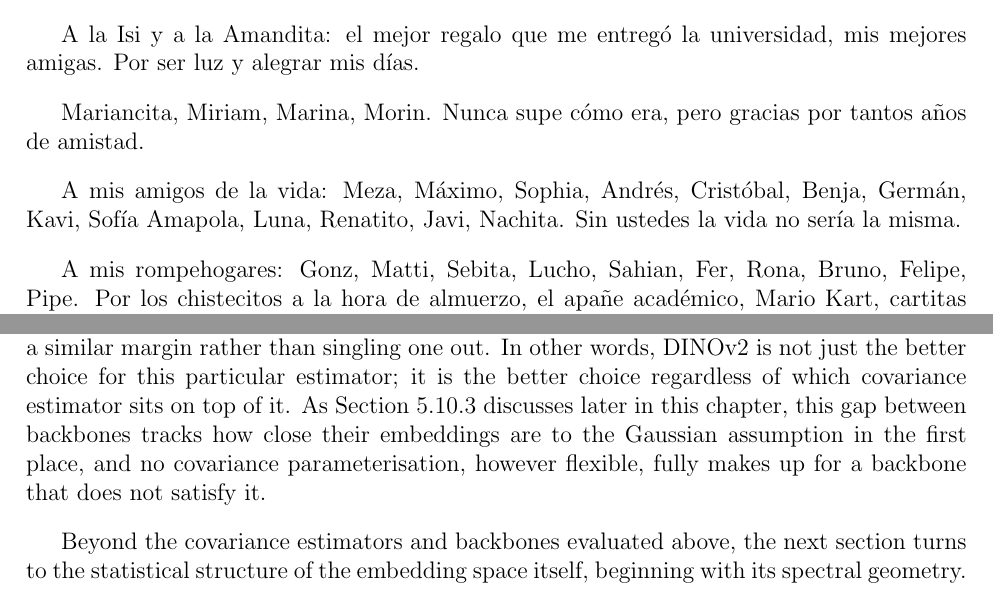
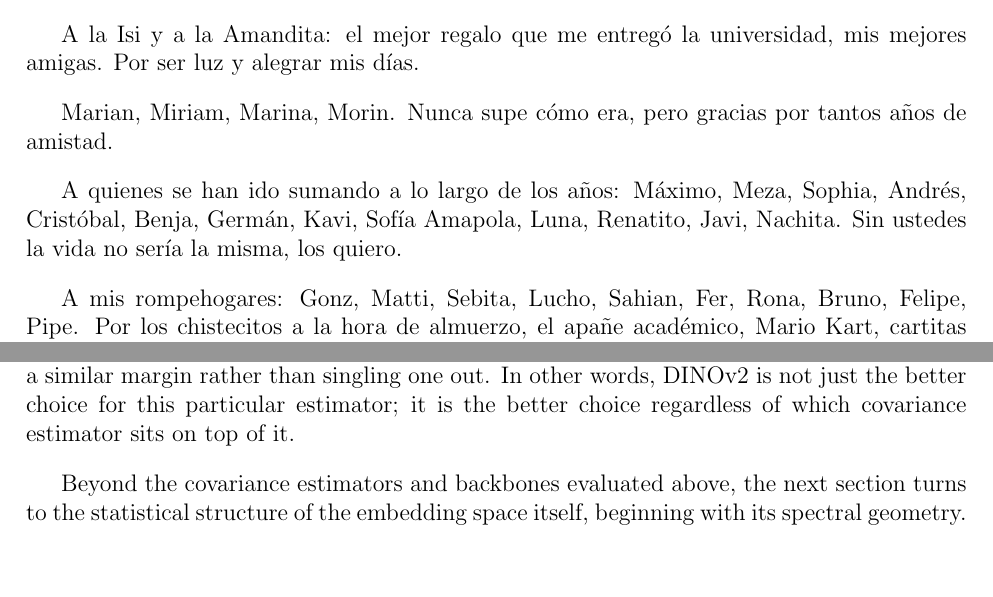
Before and after one commit to tnacho-23/Tesis, a LaTeX thesis (Manuscrito/main.tex, which reads Manuscrito/Capitulos/00_agradecimientos.tex, Manuscrito/Capitulos/05_results_and_analysis.tex): two parts of pages 5 and 82 of 100, joined at a grey line, cut so that both start at the same text, the shorter picture padded with empty space. Compiled offline with pdfLaTeX.

Commit message:
V2.1. minor fixes

```diff
--- a/Manuscrito/Capitulos/00_agradecimientos.tex
+++ b/Manuscrito/Capitulos/00_agradecimientos.tex
@@ -8,9 +8,9 @@ Al Charly, el Tony, Conbotas, y la Princesa. Cuando me titule les compro un chur
 
 A la Isi y a la Amandita: el mejor regalo que me entregó la universidad, mis mejores amigas. Por ser luz y alegrar mis días.
 
-Mariancita, Miriam, Marina, Morin. Nunca supe cómo era, pero gracias por tantos años de amistad.
+Marian, Miriam, Marina, Morin. Nunca supe cómo era, pero gracias por tantos años de amistad.
 
-A mis amigos de la vida: Meza, Máximo, Sophia, Andrés, Cristóbal, Benja, Germán, Kavi, Sofía Amapola, Luna, Renatito, Javi, Nachita. Sin ustedes la vida no sería la misma.
+ A quienes se han ido sumando a lo largo de los años: Máximo, Meza, Sophia, Andrés, Cristóbal, Benja, Germán, Kavi, Sofía Amapola, Luna, Renatito, Javi, Nachita. Sin ustedes la vida no sería la misma, los quiero.
 
 A mis rompehogares: Gonz, Matti, Sebita, Lucho, Sahian, Fer, Rona, Bruno, Felipe, Pipe. Por los chistecitos a la hora de almuerzo, el apañe académico, Mario Kart, cartitas pokémon y tantas otras ñoñerías que hemos pasado juntos.
 
--- a/Manuscrito/Capitulos/05_results_and_analysis.tex
+++ b/Manuscrito/Capitulos/05_results_and_analysis.tex
@@ -788,7 +788,7 @@ Table~\ref{tab:multi_backbone_results} reports this comparison across the three
 
 Table~\ref{tab:multi_backbone_results} shows that backbone choice is the single largest factor for the framework. DINOv2 beats the supervised alternatives by 5--35 accuracy points on CIFAR-100 and ImageNet-R; ViT-B/16 in particular drops to 43--47\,\% on ImageNet-R. Caltech-256 is the exception: all three backbones land within about four accuracy points of each other, since its categories are already easy to separate visually, which moves the bottleneck from the encoder to the downstream classifier and makes the choice of backbone matter less.
 
-MOG4-Shared follows the same pattern as Diag-Cov and Full-Cov, and it is the best performer with every backbone tested. With DINOv2 it reaches $88.98\%$/$80.19\%$/$94.61\%$ on CIFAR-100/ImageNet-R/Caltech-256, at or above the best of the other two estimators on every benchmark. Moving to ViT-M/16 or ViT-B/16 costs it roughly the same, proportionally, as it costs Diag-Cov and Full-Cov, so a weaker backbone drags down every estimator by a similar margin rather than singling one out. In other words, DINOv2 is not just the better choice for this particular estimator; it is the better choice regardless of which covariance estimator sits on top of it. As Section~\ref{sec:an:gauss} discusses later in this chapter, this gap between backbones tracks how close their embeddings are to the Gaussian assumption in the first place, and no covariance parameterisation, however flexible, fully makes up for a backbone that does not satisfy it.
+MOG4-Shared follows the same pattern as Diag-Cov and Full-Cov, and it is the best performer with every backbone tested. With DINOv2 it reaches $88.98\%$/$80.19\%$/$94.61\%$ on CIFAR-100/ImageNet-R/Caltech-256, at or above the best of the other two estimators on every benchmark. Moving to ViT-M/16 or ViT-B/16 costs it roughly the same, proportionally, as it costs Diag-Cov and Full-Cov, so a weaker backbone drags down every estimator by a similar margin rather than singling one out. In other words, DINOv2 is not just the better choice for this particular estimator; it is the better choice regardless of which covariance estimator sits on top of it.
 
 Beyond the covariance estimators and backbones evaluated above, the next section turns to the statistical structure of the embedding space itself, beginning with its spectral geometry.
 
```
Also changed, not shown: Manuscrito/Capitulos/05_results_and_analysis.tex (4 more changed lines), 1 other file.
